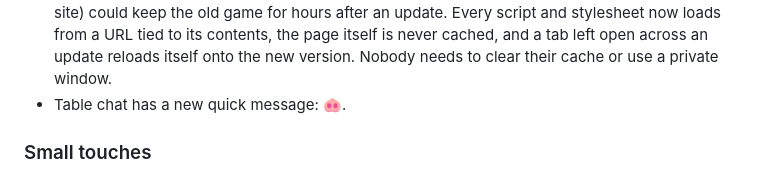
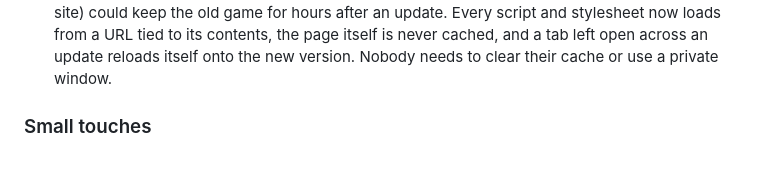
Before and after one commit to MythKid/omi-multiplayer, a Markdown page: CHANGELOG.md, the part around the change. Drawn GitHub-style.

```diff
--- a/CHANGELOG.md
+++ b/CHANGELOG.md
@@ -24,7 +24,6 @@ protocol or stored data, a minor version adds features, a patch fixes bugs.
   and stylesheet now loads from a URL tied to its contents, the page itself is never
   cached, and a tab left open across an update reloads itself onto the new version.
   Nobody needs to clear their cache or use a private window.
-- Table chat has a new quick message: 🐽.
 
 ### Small touches
 
```
